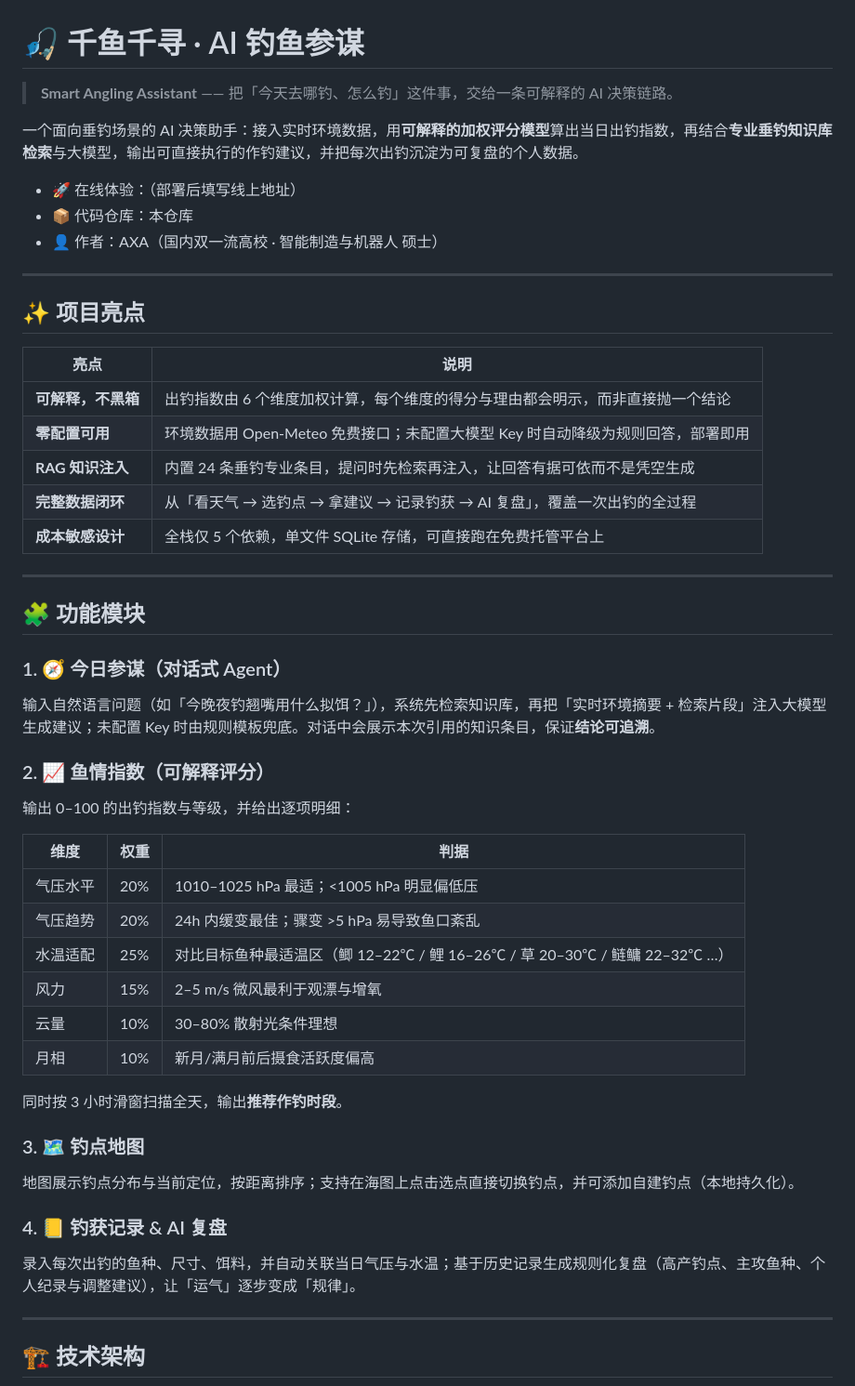
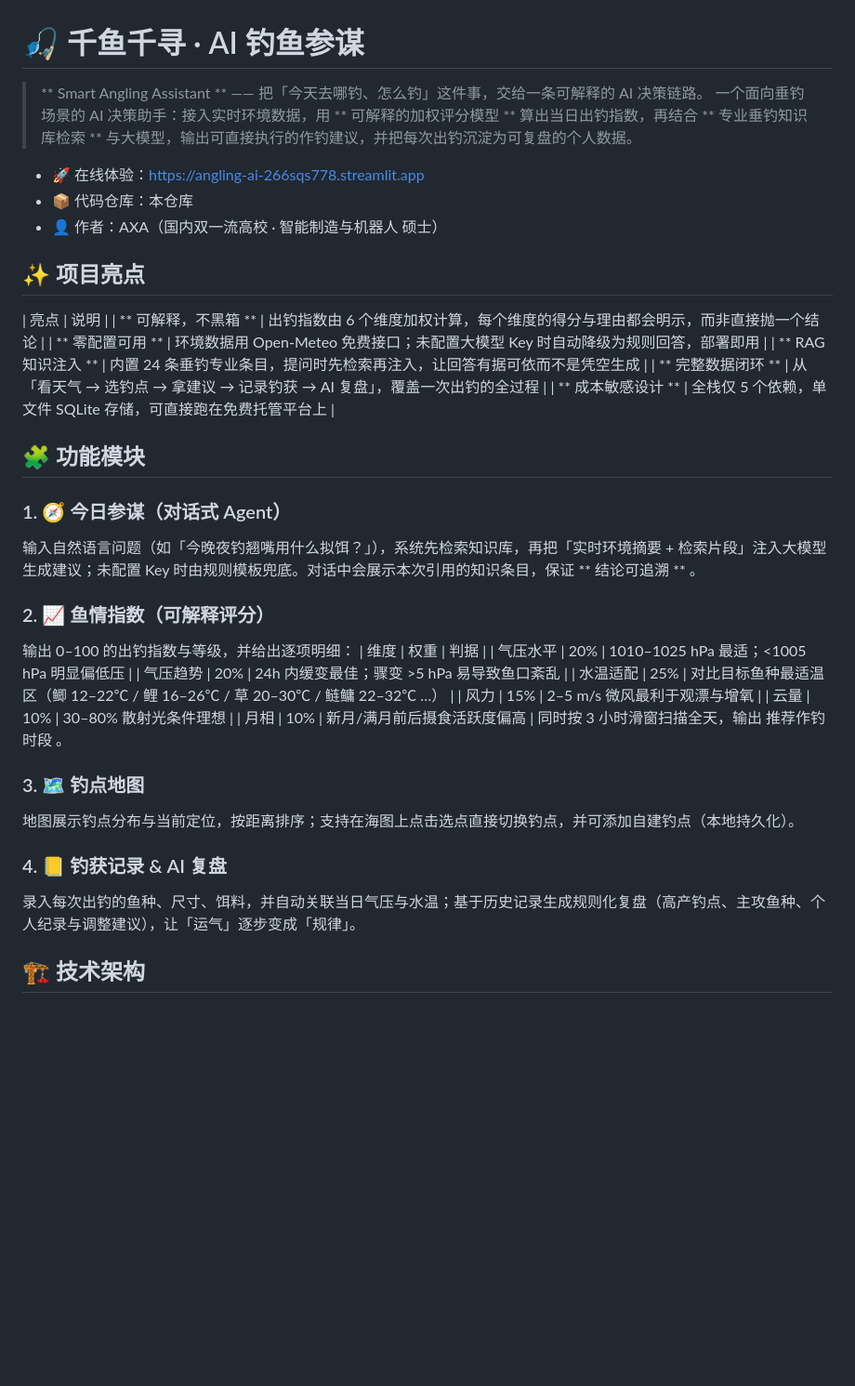
Before and after one commit to 266sqs778/angling-ai, a Markdown page: README.md, the part around one of its changes. Shown at 93% size. Rendered like a GitHub page; blank space fills up the shorter version.

```diff
--- a/README.md
+++ b/README.md
@@ -1,52 +1,31 @@
 # 🎣 千鱼千寻 · AI 钓鱼参谋
-
-> **Smart Angling Assistant** —— 把「今天去哪钓、怎么钓」这件事，交给一条可解释的 AI 决策链路。
-
-一个面向垂钓场景的 AI 决策助手：接入实时环境数据，用**可解释的加权评分模型**算出当日出钓指数，再结合**专业垂钓知识库检索**与大模型，输出可直接执行的作钓建议，并把每次出钓沉淀为可复盘的个人数据。
-
-- 🚀 在线体验：（部署后填写线上地址）
+> ** Smart Angling Assistant ** —— 把「今天去哪钓、怎么钓」这件事，交给一条可解释的 AI 决策链路。
+一个面向垂钓场景的 AI 决策助手：接入实时环境数据，用 ** 可解释的加权评分模型 ** 算出当日出钓指数，再结合 ** 专业垂钓知识库检索 ** 与大模型，输出可直接执行的作钓建议，并把每次出钓沉淀为可复盘的个人数据。
+- 🚀 在线体验：https://angling-ai-266sqs778.streamlit.app
 - 📦 代码仓库：本仓库
 - 👤 作者：AXA（国内双一流高校 · 智能制造与机器人 硕士）
-
----
-
 ## ✨ 项目亮点
-
 | 亮点 | 说明 |
-|---|---|
-| **可解释，不黑箱** | 出钓指数由 6 个维度加权计算，每个维度的得分与理由都会明示，而非直接抛一个结论 |
-| **零配置可用** | 环境数据用 Open-Meteo 免费接口；未配置大模型 Key 时自动降级为规则回答，部署即用 |
-| **RAG 知识注入** | 内置 24 条垂钓专业条目，提问时先检索再注入，让回答有据可依而不是凭空生成 |
-| **完整数据闭环** | 从「看天气 → 选钓点 → 拿建议 → 记录钓获 → AI 复盘」，覆盖一次出钓的全过程 |
-| **成本敏感设计** | 全栈仅 5 个依赖，单文件 SQLite 存储，可直接跑在免费托管平台上 |
-
----
-
+| ** 可解释，不黑箱 ** | 出钓指数由 6 个维度加权计算，每个维度的得分与理由都会明示，而非直接抛一个结论 |
+| ** 零配置可用 ** | 环境数据用 Open-Meteo 免费接口；未配置大模型 Key 时自动降级为规则回答，部署即用 |
+| ** RAG 知识注入 ** | 内置 24 条垂钓专业条目，提问时先检索再注入，让回答有据可依而不是凭空生成 |
+| ** 完整数据闭环 ** | 从「看天气 → 选钓点 → 拿建议 → 记录钓获 → AI 复盘」，覆盖一次出钓的全过程 |
+| ** 成本敏感设计 ** | 全栈仅 5 个依赖，单文件 SQLite 存储，可直接跑在免费托管平台上 |
 ## 🧩 功能模块
-
 ### 1. 🧭 今日参谋（对话式 Agent）
-输入自然语言问题（如「今晚夜钓翘嘴用什么拟饵？」），系统先检索知识库，再把「实时环境摘要 + 检索片段」注入大模型生成建议；未配置 Key 时由规则模板兜底。对话中会展示本次引用的知识条目，保证**结论可追溯**。
-
+输入自然语言问题（如「今晚夜钓翘嘴用什么拟饵？」），系统先检索知识库，再把「实时环境摘要 + 检索片段」注入大模型生成建议；未配置 Key 时由规则模板兜底。对话中会展示本次引用的知识条目，保证 ** 结论可追溯 ** 。
 ### 2. 📈 鱼情指数（可解释评分）
 输出 0–100 的出钓指数与等级，并给出逐项明细：
-
 | 维度 | 权重 | 判据 |
-|---|---|---|
 | 气压水平 | 20% | 1010–1025 hPa 最适；<1005 hPa 明显偏低压 |
 | 气压趋势 | 20% | 24h 内缓变最佳；骤变 >5 hPa 易导致鱼口紊乱 |
 | 水温适配 | 25% | 对比目标鱼种最适温区（鲫 12–22℃ / 鲤 16–26℃ / 草 20–30℃ / 鲢鳙 22–32℃ …） |
 | 风力 | 15% | 2–5 m/s 微风最利于观漂与增氧 |
 | 云量 | 10% | 30–80% 散射光条件理想 |
 | 月相 | 10% | 新月/满月前后摄食活跃度偏高 |
-
-同时按 3 小时滑窗扫描全天，输出**推荐作钓时段**。
-
+同时按 3 小时滑窗扫描全天，输出 推荐作钓时段 。
 ### 3. 🗺️ 钓点地图
 地图展示钓点分布与当前定位，按距离排序；支持在海图上点击选点直接切换钓点，并可添加自建钓点（本地持久化）。
-
 ### 4. 📒 钓获记录 & AI 复盘
 录入每次出钓的鱼种、尺寸、饵料，并自动关联当日气压与水温；基于历史记录生成规则化复盘（高产钓点、主攻鱼种、个人纪录与调整建议），让「运气」逐步变成「规律」。
-
----
-
 ## 🏗️ 技术架构
```
Also changed, not shown: other parts of README.md (+17 -83 lines).
